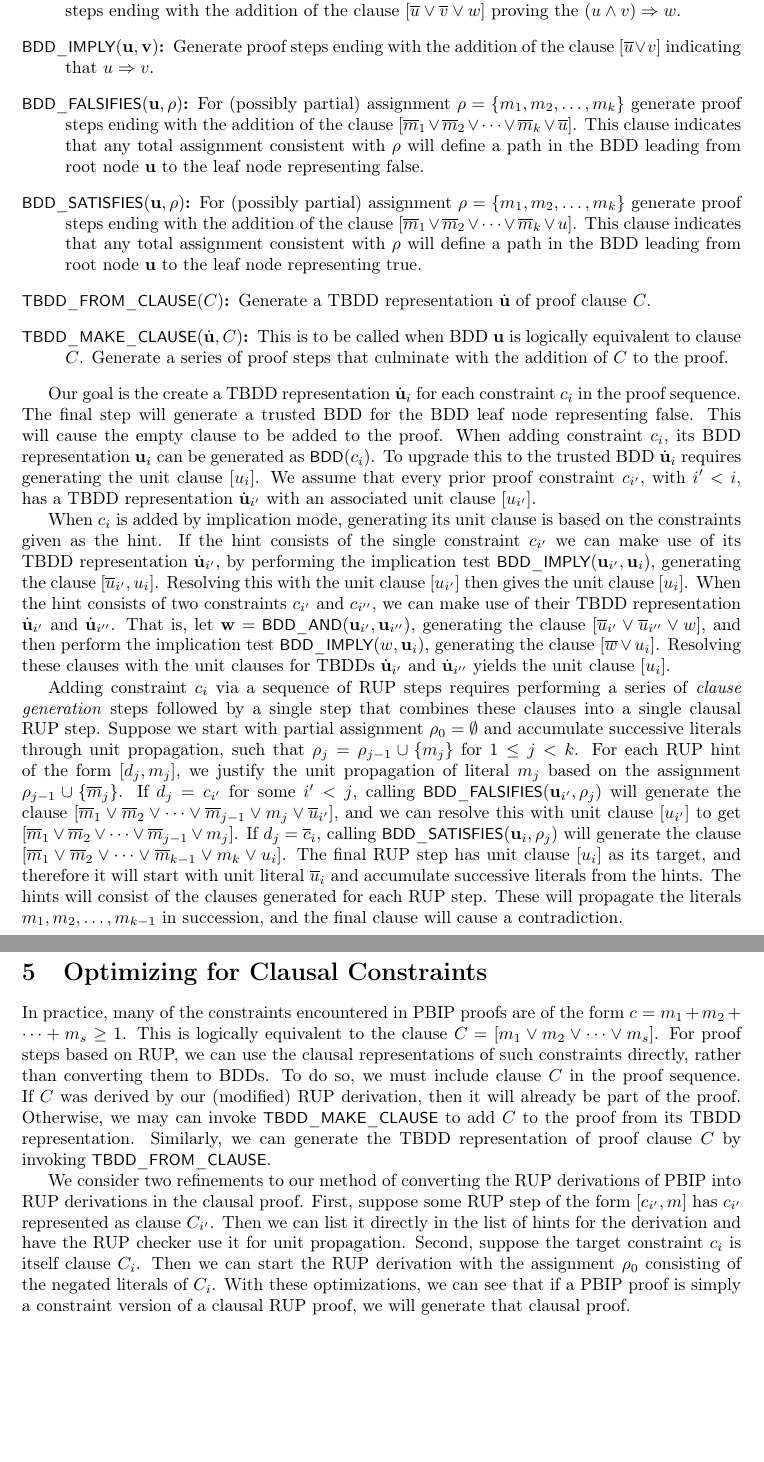
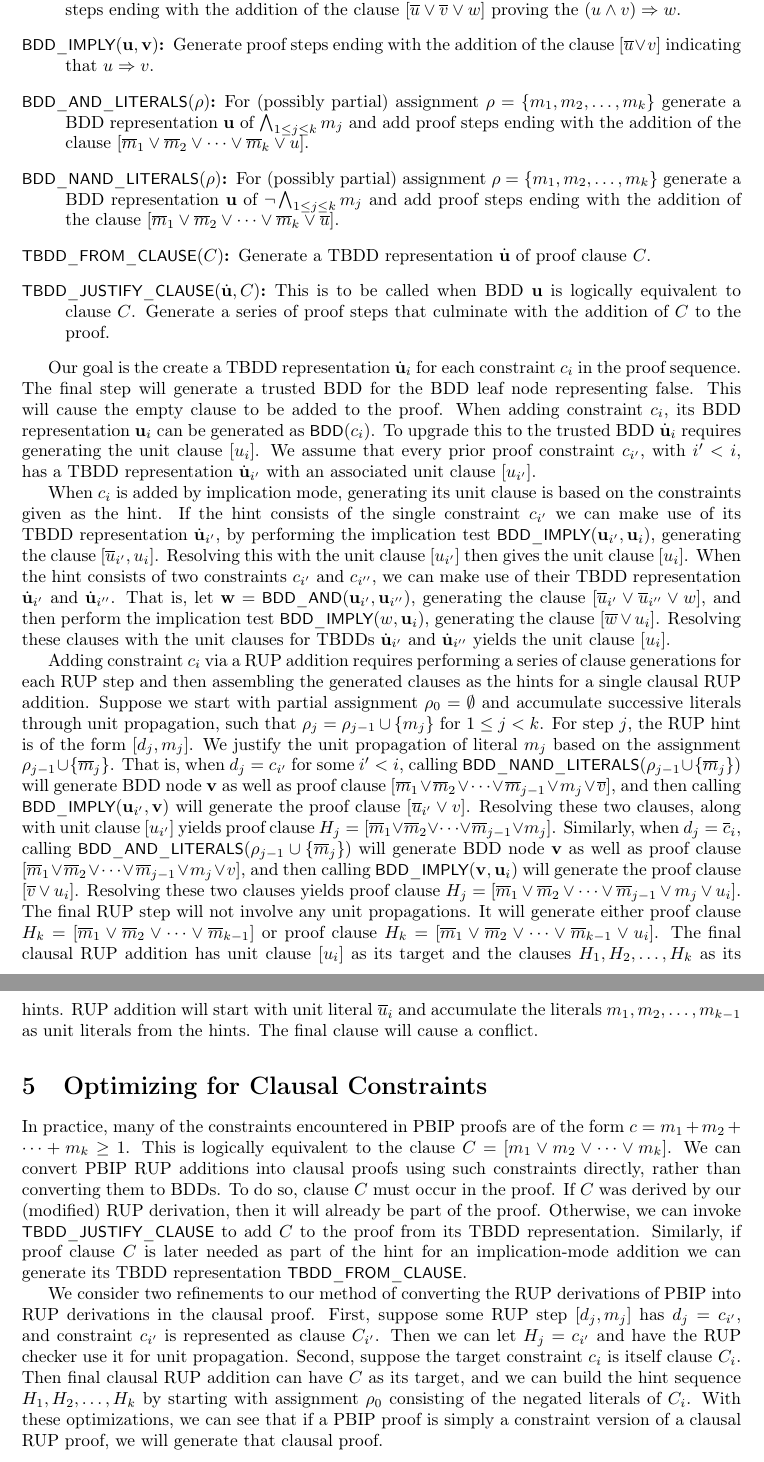
Before and after one commit to rebryant/pbip, a LaTeX paper (doc/pbip-notes.tex): two parts of pages 5 and 6 of 6, joined at a grey line, cut so that both start at the same text, the shorter picture padded with empty space. Compiled offline with pdfLaTeX.

Commit message:
Refine presentation

```diff
--- a/doc/pbip-notes.tex
+++ b/doc/pbip-notes.tex
@@ -426,16 +430,14 @@ We assume our trusted BDD package implements the following operations
 \item[$\fname{BDD\_AND}(\nodeu, \nodev)$:] Compute BDD $\nodew$ as the conjunction of BDDs $\nodeu$ and $\nodev$.  Also generate proof steps ending with the addition of the clause $[\obar{u} \lor \obar{v} \lor w]$ proving the $(u \land v) \imply w$.
 \item[$\fname{BDD\_IMPLY}(\nodeu, \nodev)$:]
   Generate proof steps ending with the addition of the clause $[\obar{u} \lor v]$ indicating that $u \imply v$.
-\item[$\fname{BDD\_FALSIFIES}(\nodeu, \assign)$:] For (possibly partial) assignment $\assign = \{\mlit_1, \mlit_2, \ldots, \mlit_k\}$
-  generate proof steps ending with the addition of the clause $[\obar{\mlit}_1 \lor \obar{\mlit}_2 \lor \cdots \lor \obar{\mlit}_k \lor \obar{u}]$.
-  This clause indicates
-  that any total assignment consistent with $\assign$ will define a path in the BDD leading from root node $\nodeu$ to the leaf node representing false.
-\item[$\fname{BDD\_SATISFIES}(\nodeu, \assign)$:] For (possibly partial) assignment $\assign = \{\mlit_1, \mlit_2, \ldots, \mlit_k\}$
-  generate proof steps ending with the addition of the clause $[\obar{\mlit}_1 \lor \obar{\mlit}_2 \lor \cdots \lor \obar{\mlit}_k \lor u]$.
-  This clause indicates
-  that any total assignment consistent with $\assign$ will define a path in the BDD leading from root node $\nodeu$ to the leaf node representing true.
+\item[$\fname{BDD\_AND\_LITERALS}(\assign)$:] For (possibly partial) assignment $\assign = \{\mlit_1, \mlit_2, \ldots, \mlit_k\}$
+  generate a BDD representation $\nodeu$ of $\bigwedge_{1 \leq j \leq k} \mlit_j$ and add
+  proof steps ending with the addition of the clause $[\obar{\mlit}_1 \lor \obar{\mlit}_2 \lor \cdots \lor \obar{\mlit}_k \lor u]$.
+\item[$\fname{BDD\_NAND\_LITERALS}(\assign)$:] For (possibly partial) assignment $\assign = \{\mlit_1, \mlit_2, \ldots, \mlit_k\}$
+  generate a BDD representation $\nodeu$ of $\boolnot \bigwedge_{1 \leq j \leq k} \mlit_j$ and add
+  proof steps ending with the addition of the clause $[\obar{\mlit}_1 \lor \obar{\mlit}_2 \lor \cdots \lor \obar{\mlit}_k \lor \obar{u}]$.
 \item[$\fname{TBDD\_FROM\_CLAUSE}(C)$:] Generate a TBDD representation $\trust{\nodeu}$ of proof clause $C$.
-\item[$\fname{TBDD\_MAKE\_CLAUSE}(\trust{\nodeu}, C)$:]
+\item[$\fname{TBDD\_JUSTIFY\_CLAUSE}(\trust{\nodeu}, C)$:]
 This is to be called when BDD $\nodeu$ is logically equivalent to clause $C$.
 Generate a series of proof steps that culminate with the addition of $C$ to the proof.
 \end{description}
@@ -468,55 +470,66 @@ Resolving these clauses with the unit clauses for TBDDs
 $\trust{\nodeu}_{i'}$ and $\trust{\nodeu}_{i''}$
 yields the unit clause $[u_i]$.
 
-Adding constraint $c_i$ via a sequence of RUP steps requires
-performing a series of \emph{clause generation} steps followed by a
-single step that combines these clauses into a single clausal RUP
-step.  Suppose we start with partial assignment $\assign_0 = \emptyset$
+Adding constraint $c_i$ via a RUP addition requires
+performing a series of clause generations for each RUP step and then assembling the generated clauses as the hints for a single clausal RUP addition.
+Suppose we start with partial assignment $\assign_0 = \emptyset$
 and accumulate successive literals through unit
 propagation, such that $\assign_j = \assign_{j-1} \cup \{ \mlit_j \}$ for $1 \leq j < k$.
-For each RUP hint of the form $[d_j, \mlit_j]$, we
+For step $j$, the RUP hint is of the form $[d_j, \mlit_j]$.  We
 justify the unit propagation of literal $\mlit_j$ based on the
 assignment
 $\assign_{j-1} \cup \{ \obar{\mlit}_{j} \}$.
-If $d_j = c_{i'}$ for some $i' < j$, calling
-$\fname{BDD\_FALSIFIES}(\nodeu_{i'}, \assign_j)$ will generate the
-clause
-$[\obar{\mlit}_1 \lor \obar{\mlit}_2 \lor \cdots \lor  \obar{\mlit}_{j-1} \lor \mlit_j \lor \obar{u}_{i'}]$,
-and we can
-resolve this with unit clause $[u_{i'}]$ to get
-$[\obar{\mlit}_1 \lor  \obar{\mlit}_2 \lor \cdots \lor \obar{\mlit}_{j-1} \lor \mlit_j]$.  If
+That is, when $d_j = c_{i'}$ for some $i' < i$, calling
+$\fname{BDD\_NAND\_LITERALS}(\assign_{j-1} \cup \{ \obar{\mlit}_j \})$ will generate BDD node $\nodev$
+as well as proof clause
+$[\obar{\mlit}_1 \lor \obar{\mlit}_2 \lor \cdots \lor  \obar{\mlit}_{j-1} \lor \mlit_j \lor \obar{v}]$,
+and then calling $\fname{BDD\_IMPLY}(\nodeu_{i'}, \nodev)$
+  will generate the proof clause $[\obar{u}_{i'} \lor v]$.  Resolving these two clauses, along with unit clause $[u_{i'}]$
+yields proof clause
+$H_j = [\obar{\mlit}_1 \lor  \obar{\mlit}_2 \lor \cdots \lor \obar{\mlit}_{j-1} \lor \mlit_j]$.
+  Similarly, when
 $d_j = \overline{c}_i$, calling
-$\fname{BDD\_SATISFIES}(\nodeu_i, \assign_j)$
-will generate the clause
-$[\obar{\mlit}_1 \lor \obar{\mlit}_2  \lor \cdots \lor \obar{\mlit}_{k-1} \lor \mlit_k \lor u_i]$.
+$\fname{BDD\_AND\_LITERALS}(\assign_{j-1} \cup \{ \obar{\mlit}_j \})$ will generate BDD node $\nodev$
+as well as proof clause
+$[\obar{\mlit}_1 \lor \obar{\mlit}_2 \lor \cdots \lor  \obar{\mlit}_{j-1} \lor \mlit_j \lor v]$,
+and then calling $\fname{BDD\_IMPLY}(\nodev, \nodeu_i)$
+  will generate the proof clause $[\obar{v} \lor u_i]$.  Resolving these two clauses
+yields proof clause
+$H_j = [\obar{\mlit}_1 \lor  \obar{\mlit}_2 \lor \cdots \lor \obar{\mlit}_{j-1} \lor \mlit_j \lor u_i]$.
+The final RUP step will not involve any unit propagations.  It will generate either proof clause
+$H_k = [\obar{\mlit}_1 \lor  \obar{\mlit}_2 \lor \cdots \lor \obar{\mlit}_{k-1}]$ or proof clause
+$H_k = [\obar{\mlit}_1 \lor  \obar{\mlit}_2 \lor \cdots \lor \obar{\mlit}_{k-1} \lor u_i]$.
 The
-final RUP step has unit clause $[u_i]$ as its target, and therefore it will start with unit literal $\obar{u}_i$
-and accumulate successive literals from the hints.
-The hints will consist of the clauses generated for each RUP step.  These will propagate the literals
-$\mlit_1, \mlit_2, \ldots, \mlit_{k-1}$ in succession, and the final clause will cause a contradiction.
-
+final clausal RUP addition has unit clause $[u_i]$ as its target
+and the clauses $H_1, H_2, \ldots, H_k$ as its hints.
+RUP addition will start with unit literal $\obar{u}_i$ and accumulate the literals
+$\mlit_1, \mlit_2, \ldots, \mlit_{k-1}$ as unit literals from the hints.
+The final clause will cause a conflict.
 
 \section{Optimizing for Clausal Constraints}
 
 In practice, many of the constraints encountered in PBIP proofs are of
-the form $c = \mlit_1 + \mlit_2 + \cdots + \mlit_s \geq 1$.  This is logically
-equivalent to the clause $C = [\mlit_1 \lor \mlit_2 \lor \cdots \lor  \mlit_s]$.
-For proof steps based on RUP, we can use the clausal
-representations of such constraints directly, rather than converting
+the form $c = \mlit_1 + \mlit_2 + \cdots + \mlit_k \geq 1$.  This is logically
+equivalent to the clause $C = [\mlit_1 \lor \mlit_2 \lor \cdots \lor  \mlit_k]$.
+We can convert PBIP RUP additions into clausal proofs
+using such constraints directly, rather than converting
 them to BDDs.
-To do so, we must include clause $C$ in the proof sequence.  If $C$ was derived by our (modified) RUP
-derivation, then it will already be part of the proof.  Otherwise, we may can invoke
-$\fname{TBDD\_MAKE\_CLAUSE}$ to add $C$ to the proof from its TBDD representation.
-Similarly, we can generate the TBDD representation of proof clause $C$ by invoking
+To do so, clause $C$ must occur in the proof.  If $C$ was derived by our (modified) RUP
+derivation, then it will already be part of the proof.  Otherwise, we can invoke
+$\fname{TBDD\_JUSTIFY\_CLAUSE}$ to add $C$ to the proof from its TBDD representation.
+Similarly, if proof clause $C$ is later needed as part of the hint for an implication-mode addition
+we can generate its TBDD representation
 $\fname{TBDD\_FROM\_CLAUSE}$.
 
 We consider two refinements to our method of converting the RUP
 derivations of PBIP into RUP derivations in the clausal proof.  First,
-suppose some RUP step of the form $[c_{i'}, \mlit]$ has $c_{i'}$
-represented as clause $C_{i'}$.  Then we can list it directly in the
-list of hints for the derivation and have the RUP checker use it for
+suppose some RUP step $[d_j, \mlit_j]$ has $d_j = c_{i'}$, and constraint $c_{i'}$ is
+represented as clause $C_{i'}$.  Then we can let $H_j = c_{i'}$
+and have the RUP checker use it for
 unit propagation.  Second, suppose the target constraint $c_i$ is
-itself clause $C_i$.  Then we can start the RUP derivation with the
+itself clause $C_i$.  Then final clausal RUP addition can have $C$ as its target,
+and we can build the hint sequence $H_1, H_2, \ldots, H_k$
+by starting with
 assignment $\assign_0$ consisting of the negated literals of $C_i$.
 With these optimizations, we can see that if a PBIP proof is simply a constraint
 version of a clausal RUP proof, we will generate that clausal proof.
```
Also changed, not shown: doc/pbip-notes.pdf, doc/pbip-notes.tex (32 more changed lines).
